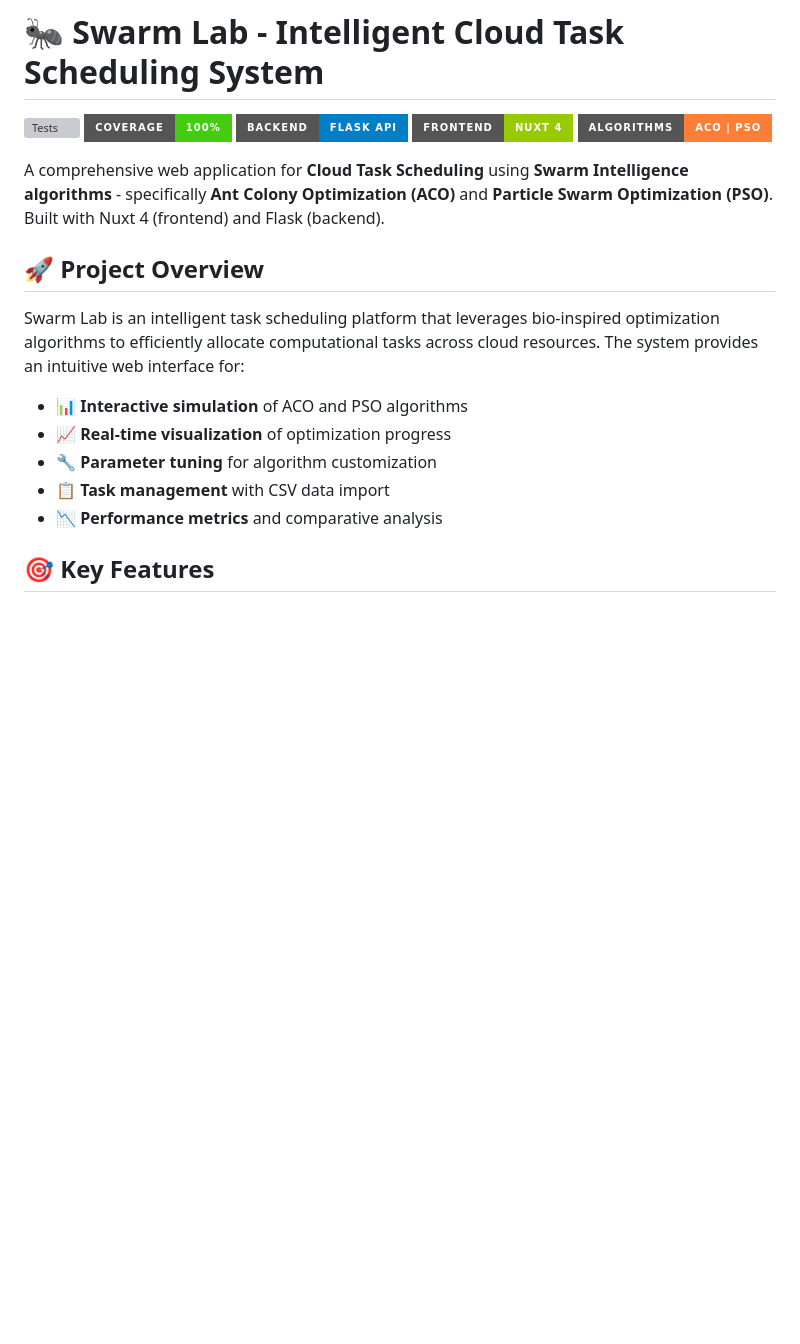
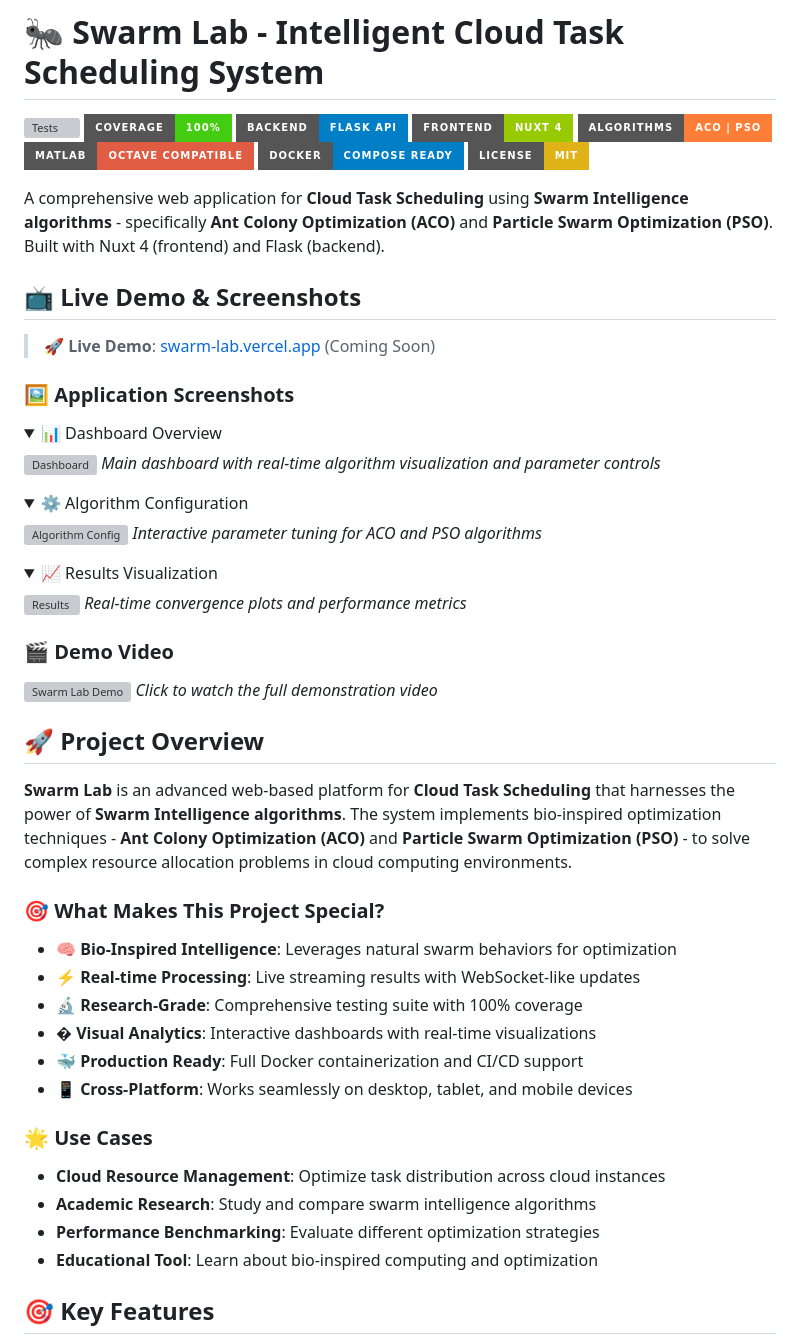
Before and after one commit to fazza-abiyyu/swarm-wave, a Markdown page: README.md, the part around the change printed below. Drawn GitHub-style; folded sections open; badges without logos; blank space fills up the shorter version; grey boxes are pictures that could not be loaded.

```diff
--- a/README.md
+++ b/README.md
@@ -5,18 +5,66 @@
 [![Backend](https://img.shields.io/badge/backend-Flask%20API-blue?style=for-the-badge&logo=flask)](./backend)
 [![Frontend](https://img.shields.io/badge/frontend-Nuxt%204-green?style=for-the-badge&logo=nuxt.js)](./frontend)
 [![Algorithms](https://img.shields.io/badge/algorithms-ACO%20%7C%20PSO-orange?style=for-the-badge&logo=algorithm)](./matlab/experiments)
+[![MATLAB](https://img.shields.io/badge/MATLAB-Octave%20Compatible-red?style=for-the-badge&logo=octave)](./matlab)
+[![Docker](https://img.shields.io/badge/Docker-Compose%20Ready-blue?style=for-the-badge&logo=docker)](./docker-compose.yml)
+[![License](https://img.shields.io/badge/License-MIT-yellow?style=for-the-badge&logo=opensourceinitiative)](./LICENSE)
 
 A comprehensive web application for **Cloud Task Scheduling** using **Swarm Intelligence algorithms** - specifically **Ant Colony Optimization (ACO)** and **Particle Swarm Optimization (PSO)**. Built with Nuxt 4 (frontend) and Flask (backend).
 
+## 📺 Live Demo & Screenshots
+
+> 🚀 **Live Demo**: [swarm-lab.vercel.app](https://swarm-lab.vercel.app) (Coming Soon)
+
+### 🖼️ Application Screenshots
+
+<details>
+<summary>📊 Dashboard Overview</summary>
+
+![Dashboard](./docs/screenshots/dashboard.png)
+*Main dashboard with real-time algorithm visualization and parameter controls*
+
+</details>
+
+<details>
+<summary>⚙️ Algorithm Configuration</summary>
+
+![Algorithm Config](./docs/screenshots/config.png)
+*Interactive parameter tuning for ACO and PSO algorithms*
+
+</details>
+
+<details>
+<summary>📈 Results Visualization</summary>
+
+![Results](./docs/screenshots/results.png)
+*Real-time convergence plots and performance metrics*
+
+</details>
+
+### 🎬 Demo Video
+
+[![Swarm Lab Demo](https://img.youtube.com/vi/YOUR_VIDEO_ID/0.jpg)](https://youtu.be/YOUR_VIDEO_ID)
+*Click to watch the full demonstration video*
+
 ## 🚀 Project Overview
 
-Swarm Lab is an intelligent task scheduling platform that leverages bio-inspired optimization algorithms to efficiently allocate computational tasks across cloud resources. The system provides an intuitive web interface for:
+**Swarm Lab** is an advanced web-based platform for **Cloud Task Scheduling** that harnesses the power of **Swarm Intelligence algorithms**. The system implements bio-inspired optimization techniques - **Ant Colony Optimization (ACO)** and **Particle Swarm Optimization (PSO)** - to solve complex resource allocation problems in cloud computing environments.
 
-- 📊 **Interactive simulation** of ACO and PSO algorithms
-- 📈 **Real-time visualization** of optimization progress
-- 🔧 **Parameter tuning** for algorithm customization
-- 📋 **Task management** with CSV data import
-- 📉 **Performance metrics** and comparative analysis
+### 🎯 What Makes This Project Special?
+
+- **🧠 Bio-Inspired Intelligence**: Leverages natural swarm behaviors for optimization
+- **⚡ Real-time Processing**: Live streaming results with WebSocket-like updates
+- **🔬 Research-Grade**: Comprehensive testing suite with 100% coverage
+- **� Visual Analytics**: Interactive dashboards with real-time visualizations
+- **🐳 Production Ready**: Full Docker containerization and CI/CD support
+- **📱 Cross-Platform**: Works seamlessly on desktop, tablet, and mobile devices
+
+### 🌟 Use Cases
+
+- **Cloud Resource Management**: Optimize task distribution across cloud instances
+- **Academic Research**: Study and compare swarm intelligence algorithms
+- **Performance Benchmarking**: Evaluate different optimization strategies
+- **Educational Tool**: Learn about bio-inspired computing and optimization
 
 ## 🎯 Key Features
 
```
Also changed, not shown: other parts of README.md (+63 -35 lines).
